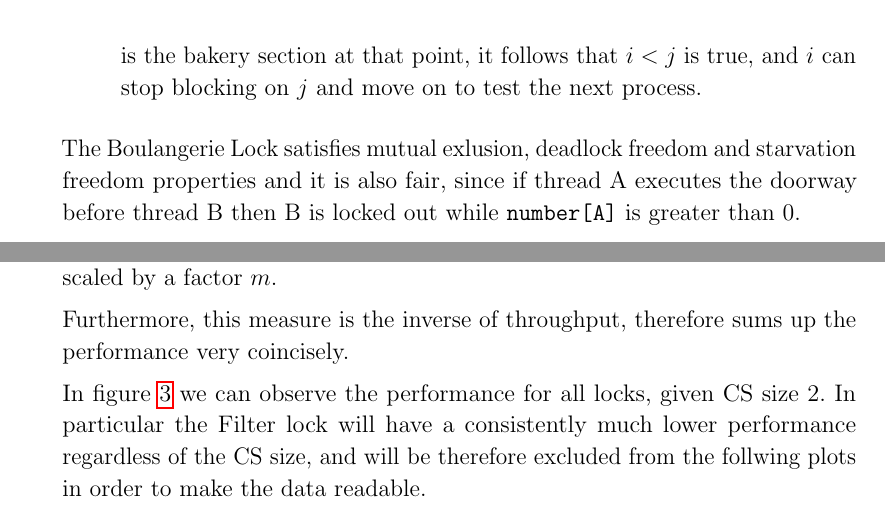
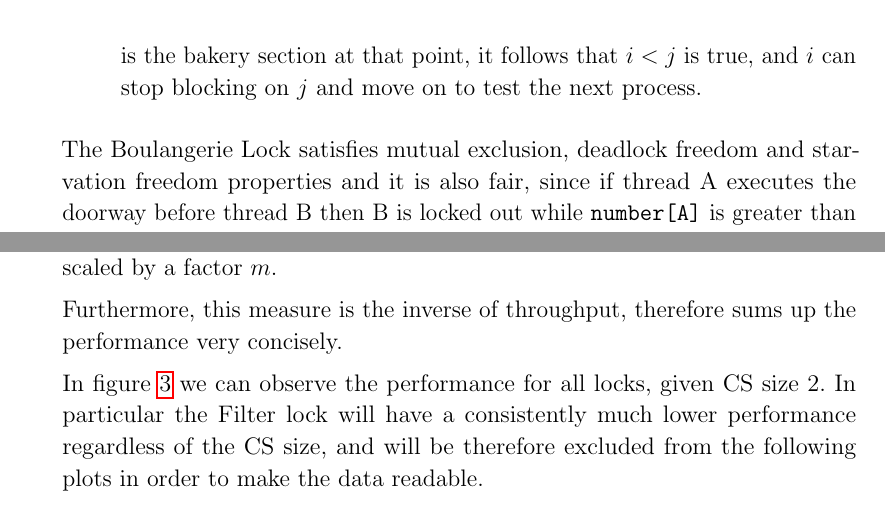
Before and after one commit to enrj97/advanced_multiprocessor_programming, a LaTeX document (report/report.tex, which reads report/implementation.tex, report/performance.tex): two parts of pages 10 and 16 of 19, joined at a grey line, cut so that both start at the same text. Compiled offline with pdfLaTeX.

Commit message:
Spellcheck files

```diff
--- a/report/implementation.tex
+++ b/report/implementation.tex
@@ -122,7 +122,7 @@ that a thread must traverse before acquiring the lock. Levels satisfy two import
 
 The Filter lock uses an n-element integer array (called \texttt{level[]}) to indicate the highest level that a thread is trying to enter. Each thread must pass $n-1$ levels to enter in the critical section and each level has its own victim to filter out one thread and excluding it from the next level.
 
-The Filter lock satisfies mutual exlusion, deadlock freedom and starvation freedom properties but is not guaranteed to be fair since the threads can overtake others an arbitrary number of times (see exercise 12 from the book).
+The Filter lock satisfies mutual exclusion, deadlock freedom and starvation freedom properties but is not guaranteed to be fair since the threads can overtake others an arbitrary number of times (see exercise 12 from the book).
 
 \begin{minted}[
 	frame=lines,
@@ -168,7 +168,7 @@ Since the Peterson Lock works for a 2-thread implementation, a way to generalize
 
 In the tree-lock’s acquire method, the thread acquires every two-thread Peterson lock from that thread’s leaf to the root. The tree-lock’s release method for the tree-lock unlocks each of the 2-thread Peterson locks that thread has acquired, from the root back to its leaf.
 
-The Tournament tree of 2-thread Peterson locks satisfies mutual exlusion, deadlock freedom and starvation freedom properties but it is not guaranteed to be fair since a thread can be delayed and overtaken an arbitrary number of times (see exercise 12 from the book).
+The Tournament tree of 2-thread Peterson locks satisfies mutual exclusion, deadlock freedom and starvation freedom properties but it is not guaranteed to be fair since a thread can be delayed and overtaken an arbitrary number of times (see exercise 12 from the book).
 
 \begin{minted}[
 	frame=lines,
@@ -246,7 +246,7 @@ the doorway.
 The lock establishes that thread’s order with respect to the other threads trying to acquire the lock. If two threads execute their doorways concurrently, they may read the same maximal label and pick the same new label. To break this symmetry, the algorithm uses a lexicographical ordering on pairs of \texttt{label[]} and thread ids at line 36, each thread read the labels one after the other in some arbitrary order until it determines that no
 thread with a raised flag has a lexicographically smaller label/id pair, then it enters the critical section.
 
-The Herlihy-Shavit Bakery Lock satisfies mutual exlusion, deadlock freedom and starvation freedom properties and it is also fair (first-come-first-serve, see Lemma 2.6.2 from the Book)
+The Herlihy-Shavit Bakery Lock satisfies mutual exclusion, deadlock freedom and starvation freedom properties and it is also fair (first-come-first-serve, see Lemma 2.6.2 from the Book)
 
 \begin{minted}[
 	frame=lines,
@@ -309,7 +309,7 @@ Each time a thread acquires a lock, it generates a new \texttt{number[]} by read
 
 It establishes that thread’s order with respect to the other threads trying to acquire the lock. If two threads execute their doorways concurrently, they may read the same maximal label and pick the same new label. To break this symmetry, the algorithm uses a lexicographical ordering on pairs of \texttt{number[]} as already explained in the previous lock, then it enters the critical section.
 
-The Lamport Bakery Lock satisfies mutual exlusion, deadlock freedom and starvation freedom properties and it is also fair, since if thread A executes the doorway before thread B then B is locked out while \texttt{number[A]} is greater than 0.
+The Lamport Bakery Lock satisfies mutual exclusion, deadlock freedom and starvation freedom properties and it is also fair, since if thread A executes the doorway before thread B then B is locked out while \texttt{number[A]} is greater than 0.
 
 \begin{minted}[
 	frame=lines,
@@ -376,7 +376,7 @@ The Boulangerie Lock \cite{MOSES201846} is a modified version of the Lamport Bak
 	\item Taking advantage of inconsistent reads: let's consider two threads $i$ and $j$, and that we perform read/write operation on safe registers. As long as $j$ is in the bakery it performs no writes on \texttt{number[j]} thus, \texttt{number[j]} is stable and all reads to it must return the same value. If $i$ reads two different values for \texttt{number[j]} while blocking during the spinning, it has proof that $j$ was on the outside at least during one of these reads. Since $i$ is the bakery section at that point, it follows that $i < j$ is true, and $i$ can stop blocking on $j$ and move on to test the next process.
 \end{itemize}
 
-The Boulangerie Lock satisfies mutual exlusion, deadlock freedom and starvation freedom properties and it is also fair, since if thread A executes the doorway before thread B then B is locked out while \texttt{number[A]} is greater than 0.
+The Boulangerie Lock satisfies mutual exclusion, deadlock freedom and starvation freedom properties and it is also fair, since if thread A executes the doorway before thread B then B is locked out while \texttt{number[A]} is greater than 0.
 
 
 \begin{minted}[
--- a/report/performance.tex
+++ b/report/performance.tex
@@ -35,12 +35,12 @@ by $m$.
 Therefore, we obtained two plots scaled by a factor $m$.
 
 Furthermore, this measure is the inverse of throughput, therefore sums up the
-performance very coincisely.
+performance very concisely.
 
 In figure \ref{fig:meantime-2-all} we can observe the performance for all locks,
 given CS size 2.
 In particular the Filter lock will have a consistently much lower performance
-regardless of the CS size, and will be therefore excluded from the follwing
+regardless of the CS size, and will be therefore excluded from the following
 plots in order to make the data readable.
 
 \begin{figure}[H]
```
Also changed, not shown: report/fairness.tex (+2 -2 lines), report/report.pdf (deleted), report/implementation.tex (4 more changed lines), report/performance.tex (6 more changed lines).
